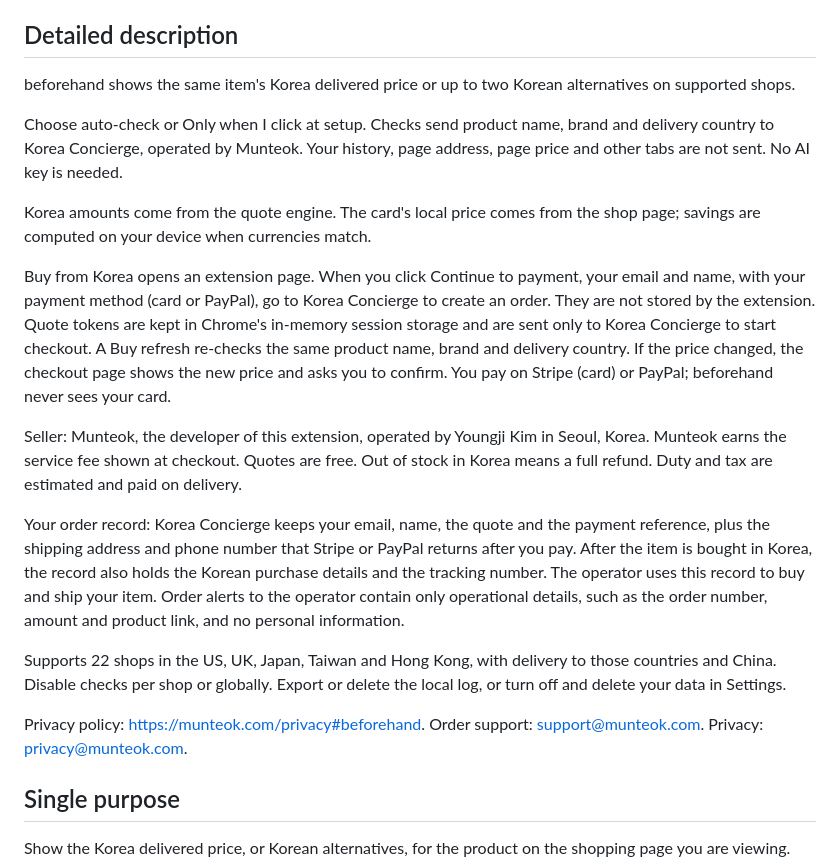
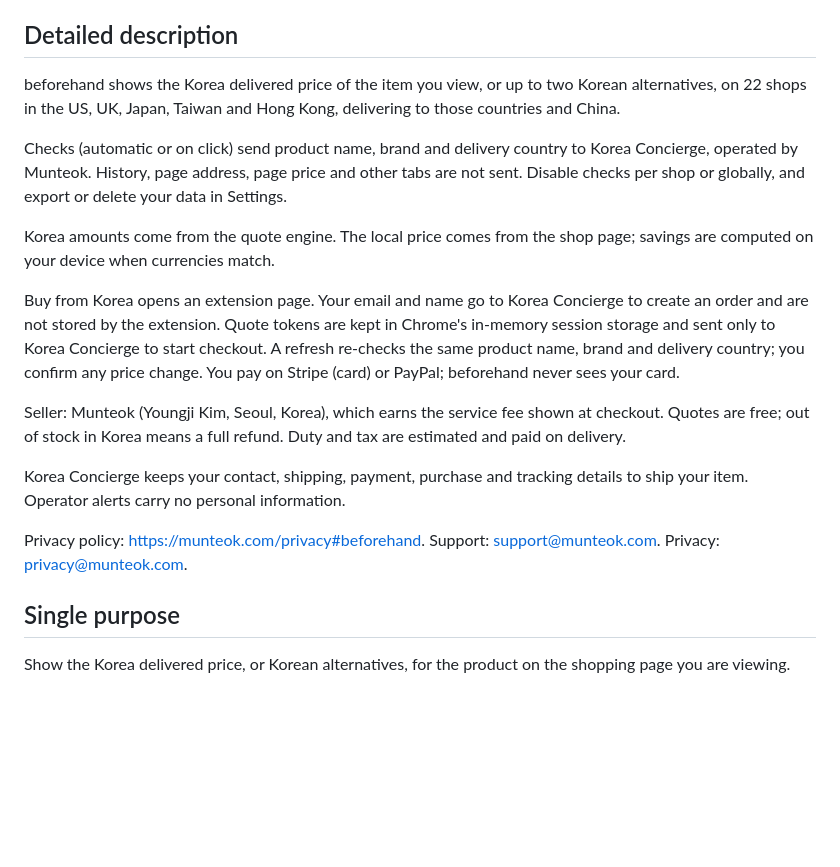
Before and after one commit to launzi/beforehand, a Markdown page: extension/STORE_LISTING.md, the part around the change. GitHub-like rendering; blank space fills up the shorter version.

Commit message:
docs(extension): trim store detailed description to 1,494 chars (test limit 1,500)
Duplicates removed; data sent, checkout boundary, payment (Stripe/PayPal), seller Munteok,
order record, operator alerts without personal information and privacy URL kept. Full order
record field list stays in the data usage answers. extension npm test 150/150.

Co-Authored-By: Claude Opus 5.5 <noreply@anthropic.com>

```diff
--- a/extension/STORE_LISTING.md
+++ b/extension/STORE_LISTING.md
@@ -7,21 +7,19 @@ beforehand
 See what the product you're viewing costs from Korea, delivered. Sends only the product name, brand and your country.
 
 ## Detailed description
-beforehand shows the same item's Korea delivered price or up to two Korean alternatives on supported shops.
+beforehand shows the Korea delivered price of the item you view, or up to two Korean alternatives, on 22 shops in the US, UK, Japan, Taiwan and Hong Kong, delivering to those countries and China.
 
-Choose auto-check or Only when I click at setup. Checks send product name, brand and delivery country to Korea Concierge, operated by Munteok. Your history, page address, page price and other tabs are not sent. No AI key is needed.
+Checks (automatic or on click) send product name, brand and delivery country to Korea Concierge, operated by Munteok. History, page address, page price and other tabs are not sent. Disable checks per shop or globally, and export or delete your data in Settings.
 
-Korea amounts come from the quote engine. The card's local price comes from the shop page; savings are computed on your device when currencies match.
+Korea amounts come from the quote engine. The local price comes from the shop page; savings are computed on your device when currencies match.
 
-Buy from Korea opens an extension page. When you click Continue to payment, your email and name, with your payment method (card or PayPal), go to Korea Concierge to create an order. They are not stored by the extension. Quote tokens are kept in Chrome's in-memory session storage and are sent only to Korea Concierge to start checkout. A Buy refresh re-checks the same product name, brand and delivery country. If the price changed, the checkout page shows the new price and asks you to confirm. You pay on Stripe (card) or PayPal; beforehand never sees your card.
+Buy from Korea opens an extension page. Your email and name go to Korea Concierge to create an order and are not stored by the extension. Quote tokens are kept in Chrome's in-memory session storage and sent only to Korea Concierge to start checkout. A refresh re-checks the same product name, brand and delivery country; you confirm any price change. You pay on Stripe (card) or PayPal; beforehand never sees your card.
 
-Seller: Munteok, the developer of this extension, operated by Youngji Kim in Seoul, Korea. Munteok earns the service fee shown at checkout. Quotes are free. Out of stock in Korea means a full refund. Duty and tax are estimated and paid on delivery.
+Seller: Munteok (Youngji Kim, Seoul, Korea), which earns the service fee shown at checkout. Quotes are free; out of stock in Korea means a full refund. Duty and tax are estimated and paid on delivery.
 
-Your order record: Korea Concierge keeps your email, name, the quote and the payment reference, plus the shipping address and phone number that Stripe or PayPal returns after you pay. After the item is bought in Korea, the record also holds the Korean purchase details and the tracking number. The operator uses this record to buy and ship your item. Order alerts to the operator contain only operational details, such as the order number, amount and product link, and no personal information.
+Korea Concierge keeps your contact, shipping, payment, purchase and tracking details to ship your item. Operator alerts carry no personal information.
 
-Supports 22 shops in the US, UK, Japan, Taiwan and Hong Kong, with delivery to those countries and China. Disable checks per shop or globally. Export or delete the local log, or turn off and delete your data in Settings.
-
-Privacy policy: https://munteok.com/privacy#beforehand. Order support: support@munteok.com. Privacy: privacy@munteok.com.
+Privacy policy: https://munteok.com/privacy#beforehand. Support: support@munteok.com. Privacy: privacy@munteok.com.
 
 ## Single purpose
 Show the Korea delivered price, or Korean alternatives, for the product on the shopping page you are viewing.
```
